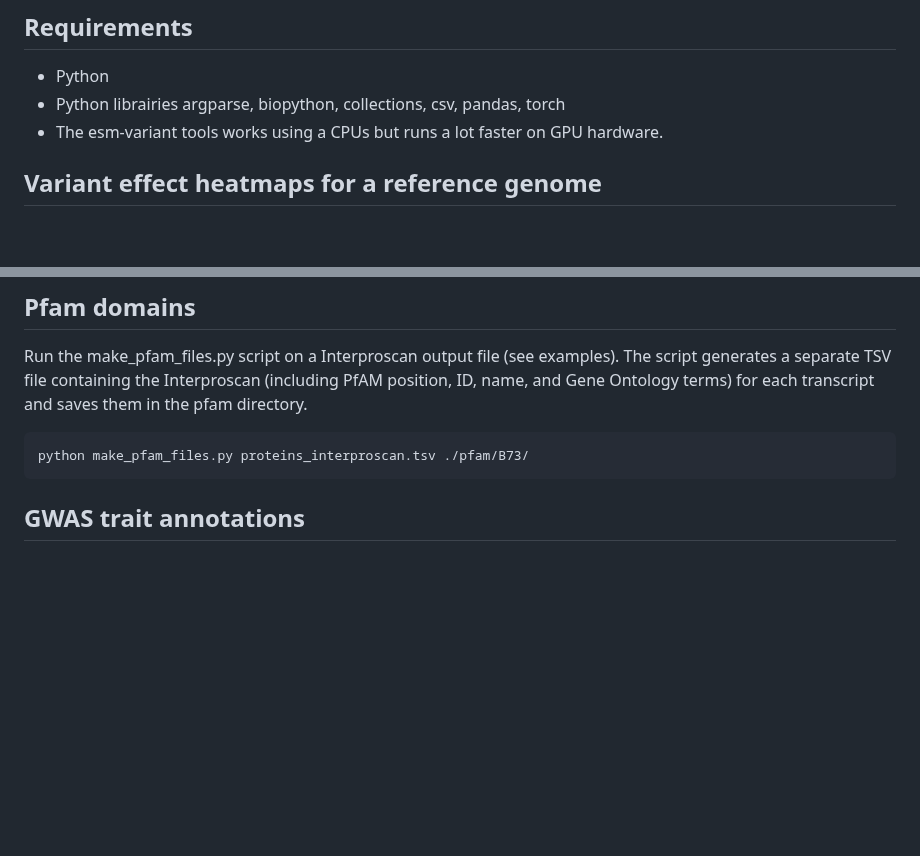
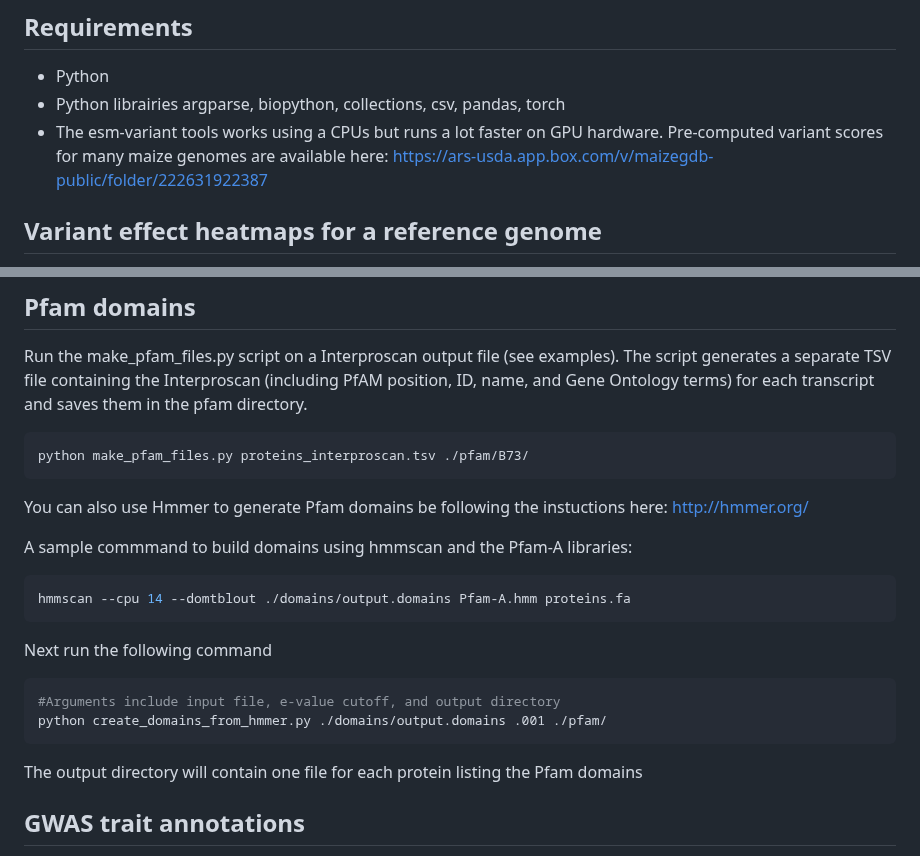
Before and after one commit to Maize-Genetics-and-Genomics-Database/PanEffect, a Markdown page: README.md, 2 parts joined by grey strips. GitHub-like rendering; blank space fills up the shorter version.

````diff
--- a/README.md
+++ b/README.md
@@ -72,7 +72,7 @@ https://ars-usda.app.box.com/v/maizegdb-public/folder/225221910694
 
 - Python
 - Python librairies argparse, biopython, collections, csv, pandas, torch
-- The esm-variant tools works using a CPUs but runs a lot faster on GPU hardware.
+- The esm-variant tools works using a CPUs but runs a lot faster on GPU hardware. Pre-computed variant scores for many maize genomes are available here: https://ars-usda.app.box.com/v/maizegdb-public/folder/222631922387
 
 ## Variant effect heatmaps for a reference genome
 
@@ -128,6 +127,23 @@ Run the make_pfam_files.py script on a Interproscan output file (see examples).
 ```bash
 python make_pfam_files.py proteins_interproscan.tsv ./pfam/B73/
 ```
+
+You can also use Hmmer to generate Pfam domains be following the instuctions here: http://hmmer.org/
+
+A sample commmand to build domains using hmmscan and the Pfam-A libraries:
+
+```bash
+hmmscan --cpu 14 --domtblout ./domains/output.domains Pfam-A.hmm proteins.fa
+```
+
+Next run the following command
+
+```bash
+#Arguments include input file, e-value cutoff, and output directory
+python create_domains_from_hmmer.py ./domains/output.domains .001 ./pfam/
+```
+
+The output directory will contain one file for each protein listing the Pfam domains
 
 ## GWAS trait annotations
 
````
Also changed, not shown: other parts of README.md (+0 -1 lines).
